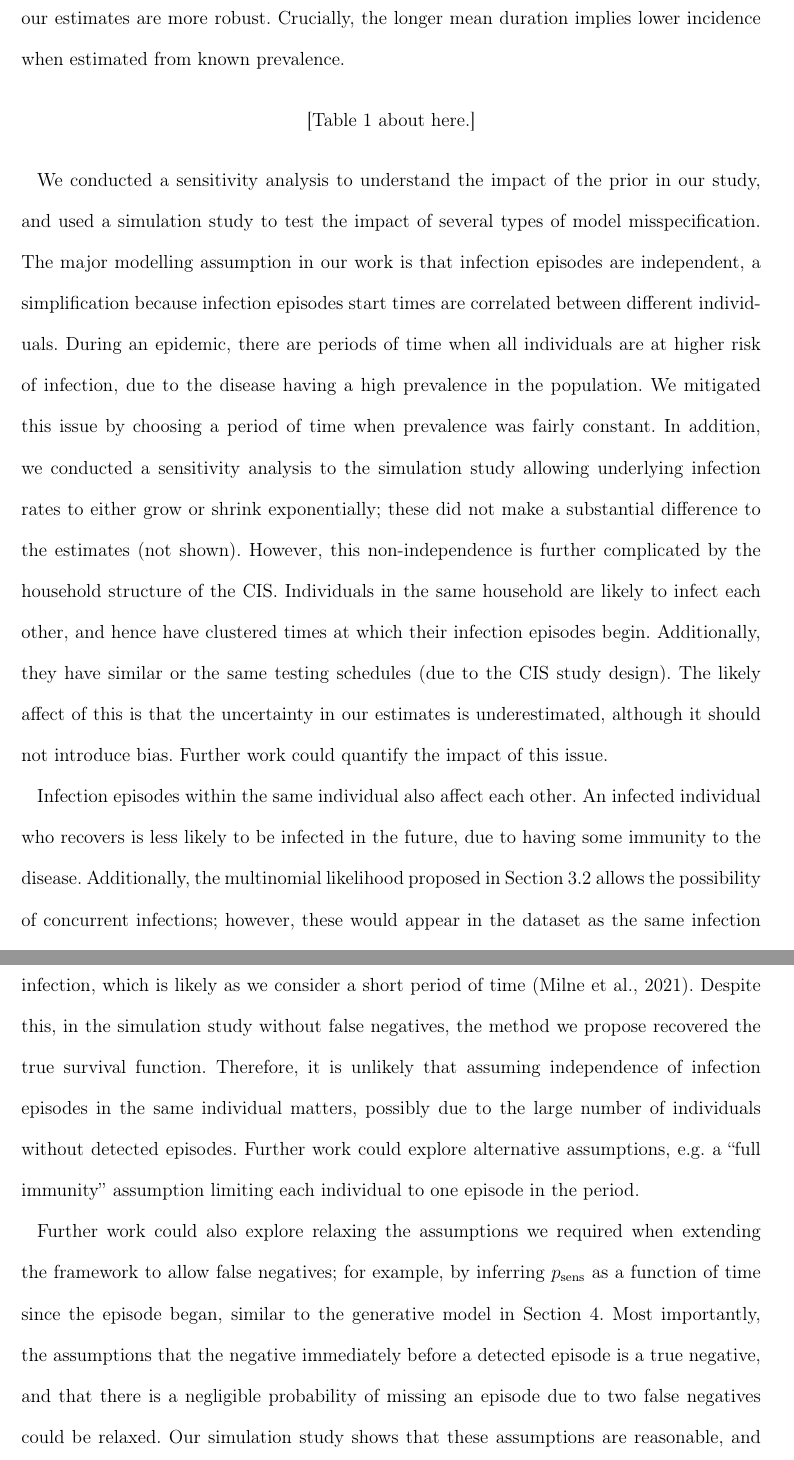
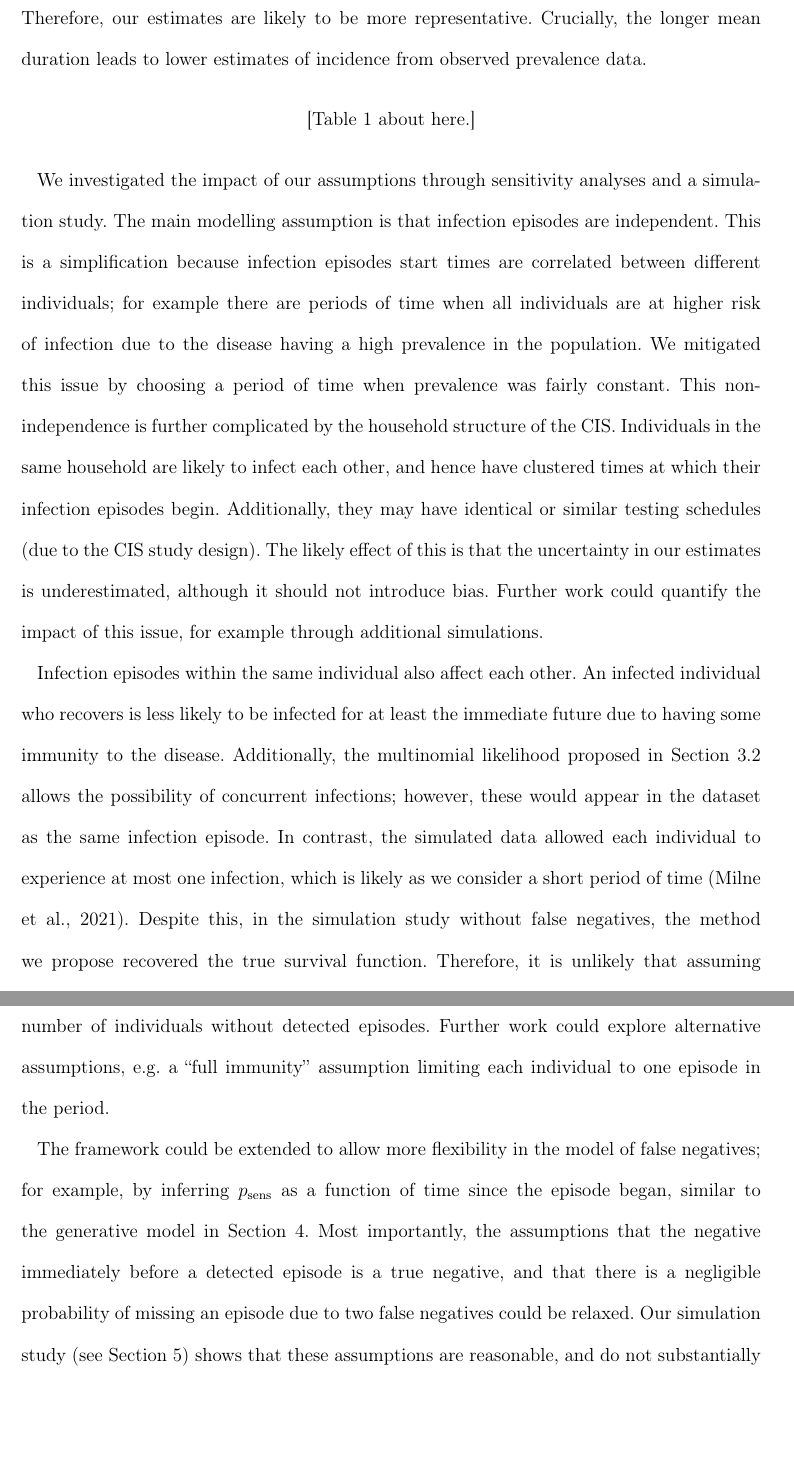
Before and after one commit to joshuablake/COVID-duration-paper, a LaTeX document (main.tex): two parts of pages 19 and 20 of 32, joined at a grey line, cut so that both start at the same text, the shorter picture padded with empty space. Compiled offline with pdfLaTeX; a LaTeX package or settings file that is missing is left out.

Commit message:
comments and edits

```diff
--- a/main.tex
+++ b/main.tex
@@ -604,2 +600,0 @@ Additionally, CIS has a broader population base, including older individuals and
-Therefore, our estimates are more robust.
-Crucially, the longer mean duration implies lower incidence when estimated from known prevalence.
@@ -606,3 +604,5 @@ Crucially, the longer mean duration implies lower incidence when estimated from
+Therefore, our estimates are likely to be more representative.
+Crucially, the longer mean duration leads to lower estimates of incidence from observed prevalence data.
 
 % Long episodes are unlikely to be infectious~\citep{killingleySafety,singanayagamDuration}, but change the interpretation of positive test results, determine how long population positivity remains high following a peak in infections and, crucially, the longer mean duration implies lower incidence when estimated from known prevalence.
 \begin{table}[]
@@ -622,30 +622,29 @@ Days from first positive & \citet{killingleySafety}  & ATACCC-based     & Ours
 \label{tab:compare-survival}
 \end{table}
 
-We conducted a sensitivity analysis to understand the impact of the prior in our study, and used a simulation study to test the impact of several types of model misspecification.
-The major modelling assumption in our work is that infection episodes are independent, a simplification because infection episodes start times are correlated between different individuals.
-During an epidemic, there are periods of time when all individuals are at higher risk of infection, due to the disease having a high prevalence in the population.
+We investigated the impact of our assumptions through sensitivity analyses and a simulation study.
+The main modelling assumption is that infection episodes are independent.
+This is a simplification because infection episodes start times are correlated between different individuals; for example there are periods of time when all individuals are at higher risk of infection due to the disease having a high prevalence in the population.
 We mitigated this issue by choosing a period of time when prevalence was fairly constant.
-In addition, we conducted a sensitivity analysis to the simulation study allowing underlying infection rates to either grow or shrink exponentially; these did not make a substantial difference to the estimates (not shown).
-However, this non-independence is further complicated by the household structure of the CIS.
+% In addition, we conducted a sensitivity analysis to the simulation study allowing underlying infection rates to either grow or shrink exponentially; these did not make a substantial difference to the estimates (not shown).
+This non-independence is further complicated by the household structure of the CIS.
 Individuals in the same household are likely to infect each other, and hence have clustered times at which their infection episodes begin.
-Additionally, they have similar or the same testing schedules (due to the CIS study design).
-The likely affect of this is that the uncertainty in our estimates is underestimated, although it should not introduce bias.
-Further work could quantify the impact of this issue.
+Additionally, they may have identical or similar testing schedules (due to the CIS study design).
+The likely effect of this is that the uncertainty in our estimates is underestimated, although it should not introduce bias.
+Further work could quantify the impact of this issue, for example through additional simulations.
 
 Infection episodes within the same individual also affect each other.
-An infected individual who recovers is less likely to be infected in the future, due to having some immunity to the disease.
+An infected individual who recovers is less likely to be infected for at least the immediate future due to having some immunity to the disease.
 Additionally, the multinomial likelihood proposed in \cref{sec:inference} allows the possibility of concurrent infections; however, these would appear in the dataset as the same infection episode.
 In contrast, the simulated data allowed each individual to experience at most one infection, which is likely as we consider a short period of time~\citep{milneImmunity}.
 Despite this, in the simulation study without false negatives, the method we propose recovered the true survival function.
 Therefore, it is unlikely that assuming independence of infection episodes in the same individual matters, possibly due to the large number of individuals without detected episodes.
 Further work could explore alternative assumptions, \eg a ``full immunity'' assumption limiting each individual to one episode in the period.
 
-Further work could also explore relaxing the assumptions we required when extending the framework to allow false negatives; for example, by inferring $\psens$ as a function of time since the episode began, similar to the generative model in \cref{sec:false-negatives}.
+The framework could be extended to allow more flexibility in the model of false negatives; for example, by inferring $\psens$ as a function of time since the episode began, similar to the generative model in \cref{sec:false-negatives}.
 Most importantly, the assumptions that the negative immediately before a detected episode is a true negative, and that there is a negligible probability of missing an episode due to two false negatives could be relaxed.
-Our simulation study shows that these assumptions are reasonable, and do not substantially impact performance when $\psens$, the test sensitivity, is high.
+Our simulation study (see \cref{sec:simulation}) shows that these assumptions are reasonable, and do not substantially impact performance when $\psens$, the test sensitivity, is high.
 However, when $\psens$ is low, these can lead to biased results.
-
 This extension would also allow estimating $\psens$ from the data.
 If the current model, with a constant $\psens$, is used then the estimate of $\psens$ would be heavily informed by intermittent negatives which will generally be close to the beginning of the episode with a higher test sensitivity than average.
 Estimating the test sensitivity excluding intermittent negatives is not possible because the likelihood is monotonically decreasing in $\psens$; therefore, the likelihood always favors $\psens = 0$ (\ie no true positives).
```
Also changed, not shown: main.tex (28 more changed lines).
